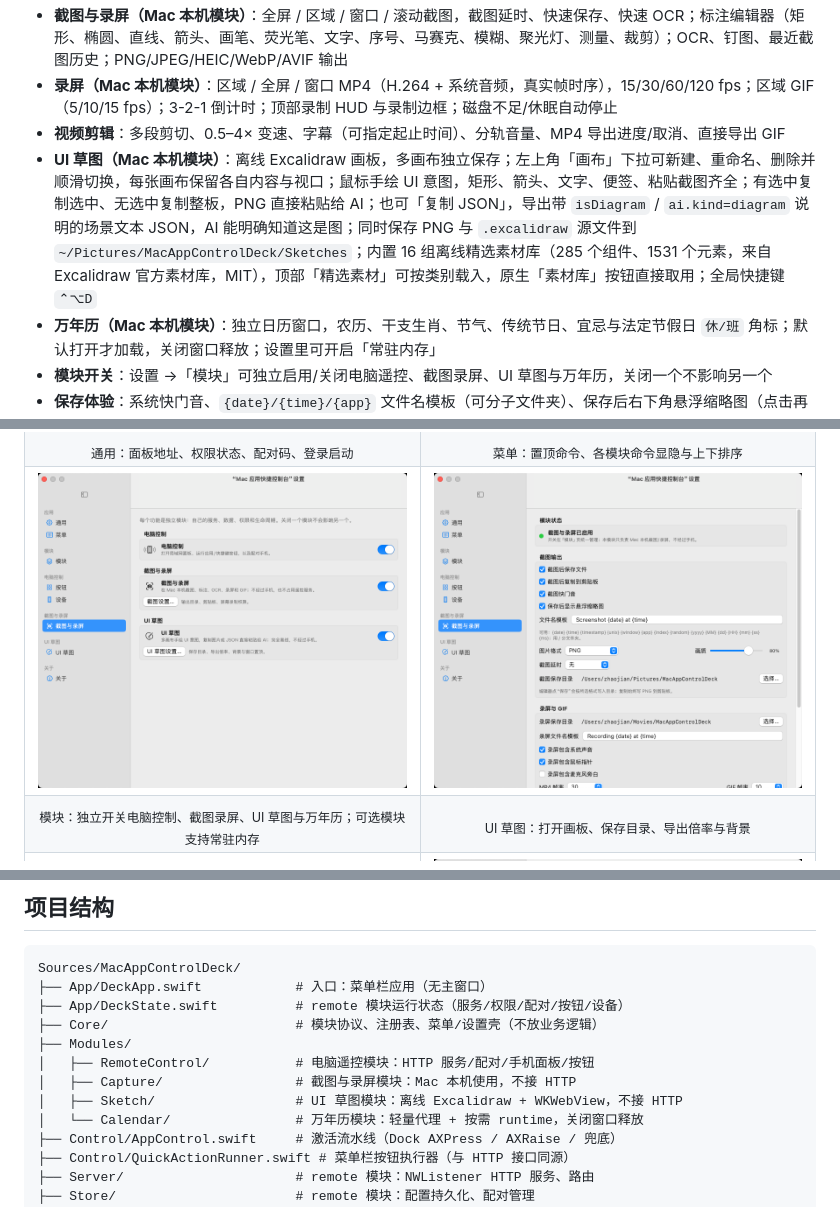
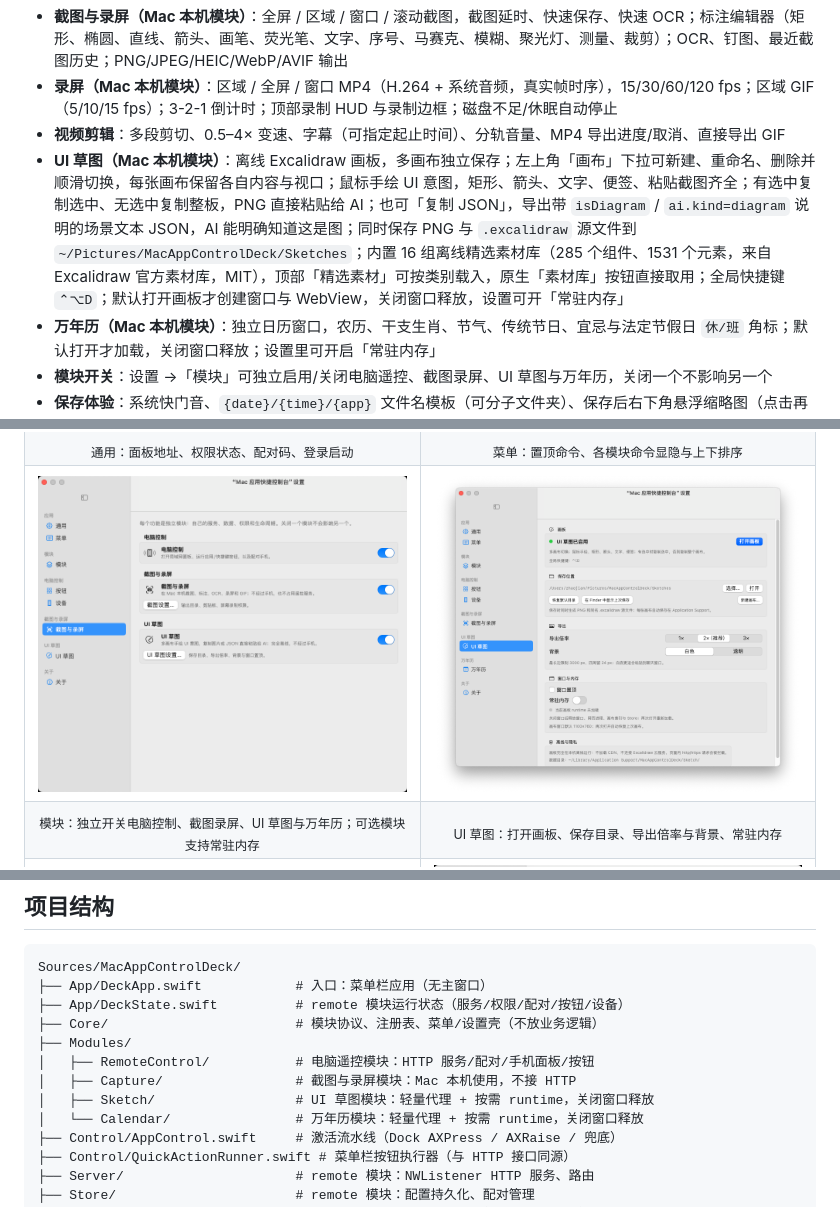
Before and after one commit to AdrianAndroid/MacAppControlDeck, a Markdown page: README.md, 3 parts joined by grey strips. GitHub-like rendering; pictures changed too: Docs/images/readme/settings-sketch.png.

Commit message:
feat(sketch): lazy-load sketch runtime and release on close
Refs: add-sketch-lazy-runtime

```diff
--- a/README.md
+++ b/README.md
@@ -31,7 +31,7 @@
 - **截图与录屏（Mac 本机模块）**：全屏 / 区域 / 窗口 / 滚动截图，截图延时、快速保存、快速 OCR；标注编辑器（矩形、椭圆、直线、箭头、画笔、荧光笔、文字、序号、马赛克、模糊、聚光灯、测量、裁剪）；OCR、钉图、最近截图历史；PNG/JPEG/HEIC/WebP/AVIF 输出
 - **录屏（Mac 本机模块）**：区域 / 全屏 / 窗口 MP4（H.264 + 系统音频，真实帧时序），15/30/60/120 fps；区域 GIF（5/10/15 fps）；3-2-1 倒计时；顶部录制 HUD 与录制边框；磁盘不足/休眠自动停止
 - **视频剪辑**：多段剪切、0.5–4× 变速、字幕（可指定起止时间）、分轨音量、MP4 导出进度/取消、直接导出 GIF
-- **UI 草图（Mac 本机模块）**：离线 Excalidraw 画板，多画布独立保存；左上角「画布」下拉可新建、重命名、删除并顺滑切换，每张画布保留各自内容与视口；鼠标手绘 UI 意图，矩形、箭头、文字、便签、粘贴截图齐全；有选中复制选中、无选中复制整板，PNG 直接粘贴给 AI；也可「复制 JSON」，导出带 `isDiagram` / `ai.kind=diagram` 说明的场景文本 JSON，AI 能明确知道这是图；同时保存 PNG 与 `.excalidraw` 源文件到 `~/Pictures/MacAppControlDeck/Sketches`；内置 16 组离线精选素材库（285 个组件、1531 个元素，来自 Excalidraw 官方素材库，MIT），顶部「精选素材」可按类别载入，原生「素材库」按钮直接取用；全局快捷键 `⌃⌥D`
+- **UI 草图（Mac 本机模块）**：离线 Excalidraw 画板，多画布独立保存；左上角「画布」下拉可新建、重命名、删除并顺滑切换，每张画布保留各自内容与视口；鼠标手绘 UI 意图，矩形、箭头、文字、便签、粘贴截图齐全；有选中复制选中、无选中复制整板，PNG 直接粘贴给 AI；也可「复制 JSON」，导出带 `isDiagram` / `ai.kind=diagram` 说明的场景文本 JSON，AI 能明确知道这是图；同时保存 PNG 与 `.excalidraw` 源文件到 `~/Pictures/MacAppControlDeck/Sketches`；内置 16 组离线精选素材库（285 个组件、1531 个元素，来自 Excalidraw 官方素材库，MIT），顶部「精选素材」可按类别载入，原生「素材库」按钮直接取用；全局快捷键 `⌃⌥D`；默认打开画板才创建窗口与 WebView，关闭窗口释放，设置可开「常驻内存」
 - **万年历（Mac 本机模块）**：独立日历窗口，农历、干支生肖、节气、传统节日、宜忌与法定节假日 `休/班` 角标；默认打开才加载，关闭窗口释放；设置里可开启「常驻内存」
 - **模块开关**：设置 →「模块」可独立启用/关闭电脑遥控、截图录屏、UI 草图与万年历，关闭一个不影响另一个
 - **保存体验**：系统快门音、`{date}/{time}/{app}` 文件名模板（可分子文件夹）、保存后右下角悬浮缩略图（点击再编辑 / 拖出为文件）、缩略图网格截图历史
@@ -247,7 +250,7 @@ open /Applications/MacAppControlDeck.app
 </tr>
 <tr>
 <td align="center"><sub>模块：独立开关电脑控制、截图录屏、UI 草图与万年历；可选模块支持常驻内存</sub></td>
-<td align="center"><sub>UI 草图：打开画板、保存目录、导出倍率与背景</sub></td>
+<td align="center"><sub>UI 草图：打开画板、保存目录、导出倍率与背景、常驻内存</sub></td>
 </tr>
 <tr>
 <td><img src="Docs/images/readme/settings-calendar.png" alt="设置：万年历"></td>
@@ -343,7 +346,7 @@ Sources/MacAppControlDeck/
 ├── Modules/
 │   ├── RemoteControl/           # 电脑遥控模块：HTTP 服务/配对/手机面板/按钮
 │   ├── Capture/                 # 截图与录屏模块：Mac 本机使用，不接 HTTP
-│   ├── Sketch/                  # UI 草图模块：离线 Excalidraw + WKWebView，不接 HTTP
+│   ├── Sketch/                  # UI 草图模块：轻量代理 + 按需 runtime，关闭窗口释放
 │   └── Calendar/                # 万年历模块：轻量代理 + 按需 runtime，关闭窗口释放
 ├── Control/AppControl.swift     # 激活流水线（Dock AXPress / AXRaise / 兜底）
 ├── Control/QuickActionRunner.swift # 菜单栏按钮执行器（与 HTTP 接口同源）
```
Also changed, not shown: other parts of README.md (+4 -0 lines), 16 other files.
